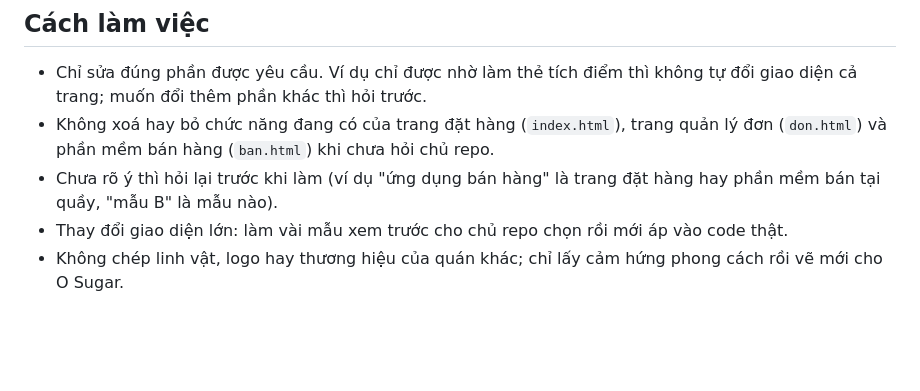
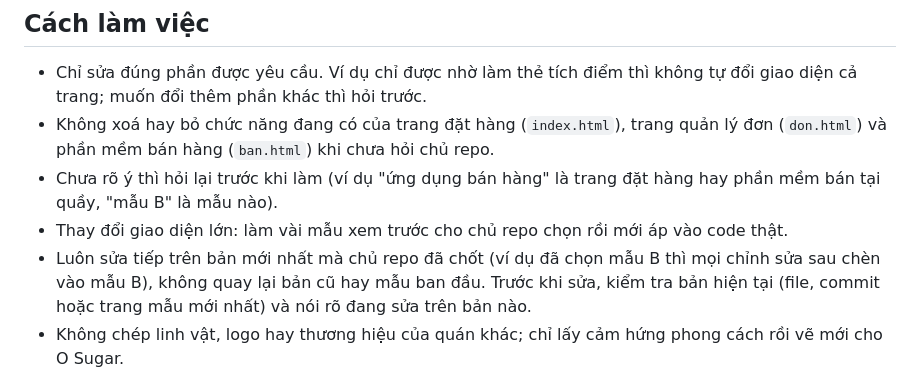
Before and after one commit to vananh1105/phengapp, a Markdown page: CLAUDE.md, the part around the change. Rendered like a GitHub page; blank space fills up the shorter version.

Commit message:
CLAUDE.md: luôn sửa tiếp trên bản mới nhất đã chốt
Co-Authored-By: Claude Opus 5.5 <noreply@anthropic.com>
Claude-Session: https://claude.ai/code/session_01Rjta3rfQvn9o6jMhNV6wkR

```diff
--- a/CLAUDE.md
+++ b/CLAUDE.md
@@ -13,6 +13,7 @@
 - Không xoá hay bỏ chức năng đang có của trang đặt hàng (`index.html`), trang quản lý đơn (`don.html`) và phần mềm bán hàng (`ban.html`) khi chưa hỏi chủ repo.
 - Chưa rõ ý thì hỏi lại trước khi làm (ví dụ "ứng dụng bán hàng" là trang đặt hàng hay phần mềm bán tại quầy, "mẫu B" là mẫu nào).
 - Thay đổi giao diện lớn: làm vài mẫu xem trước cho chủ repo chọn rồi mới áp vào code thật.
+- Luôn sửa tiếp trên bản mới nhất mà chủ repo đã chốt (ví dụ đã chọn mẫu B thì mọi chỉnh sửa sau chèn vào mẫu B), không quay lại bản cũ hay mẫu ban đầu. Trước khi sửa, kiểm tra bản hiện tại (file, commit hoặc trang mẫu mới nhất) và nói rõ đang sửa trên bản nào.
 - Không chép linh vật, logo hay thương hiệu của quán khác; chỉ lấy cảm hứng phong cách rồi vẽ mới cho O Sugar.
 
 ## Netlify và credit
```
